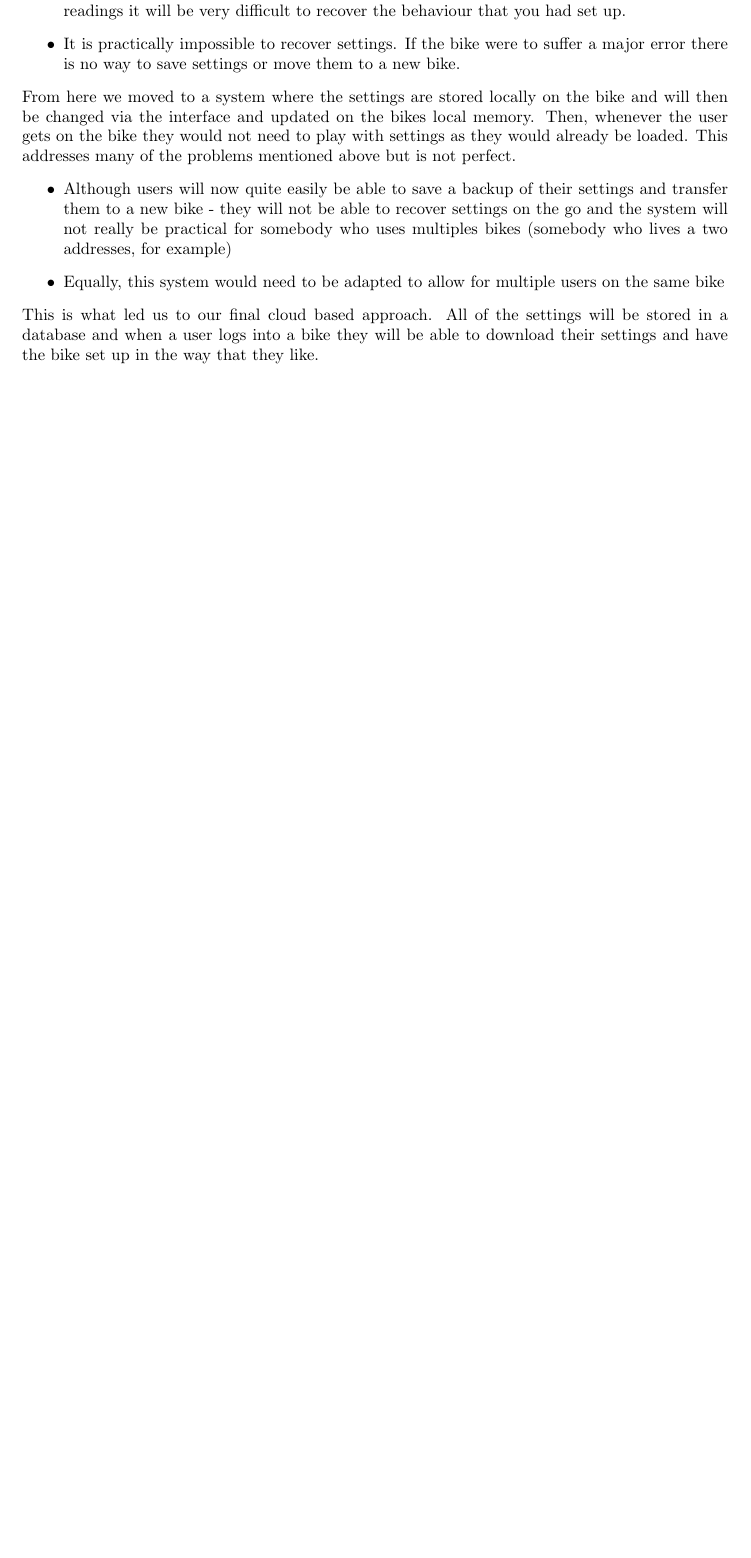
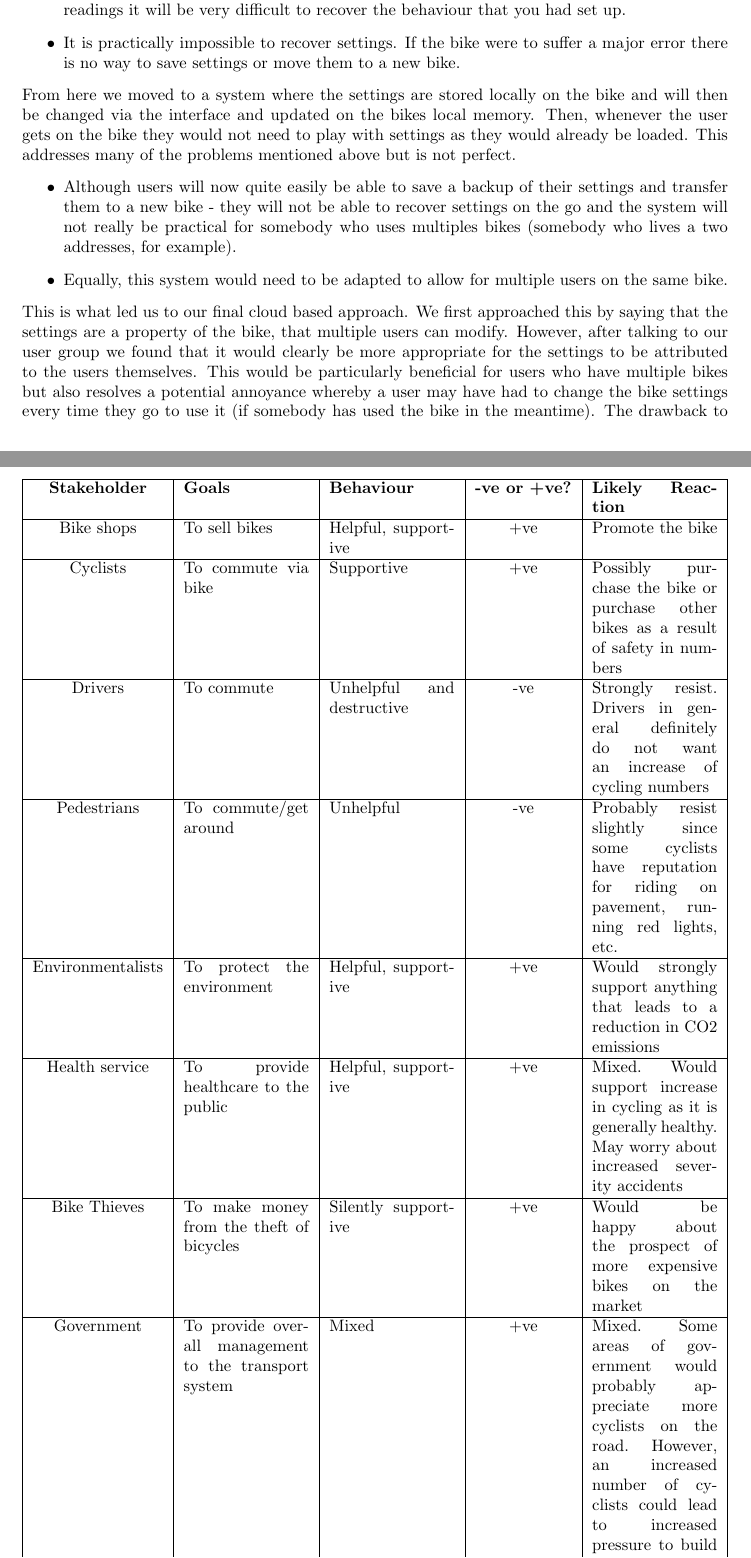
Before and after one commit to jackdbrowne/sds-report, a LaTeX thesis (report.tex): part of page 29 of 117 before the commit and two parts of pages 28 and 52 of 117 after it, the two joined at a grey line, cut so that both start at the same text, the shorter picture padded with empty space. Compiled offline with pdfLaTeX.

Commit message:
Added stakeholder analysis

```diff
--- a/report.tex
+++ b/report.tex
@@ -4,6 +4,7 @@
 \usepackage{hyperref}
 \usepackage{url}
 \usepackage{graphicx}
+\usepackage{tabularx}
 \usepackage{caption}
 \usepackage{subcaption}
 \usepackage[english]{babel}
@@ -777,10 +773,10 @@ Under our initial plan we wanted to keep things as simple as possible and went w
 \end{itemize}
 From here we moved to a system where the settings are stored locally on the bike and will then be changed via the interface and updated on the bikes local memory. Then, whenever the user gets on the bike they would not need to play with settings as they would already be loaded. This addresses many of the problems mentioned above but is not perfect.
 \begin{itemize}
-  \item Although users will now quite easily be able to save a backup of their settings and transfer them to a new bike - they will not be able to recover settings on the go and the system will not really be practical for somebody who uses multiples bikes (somebody who lives a two addresses, for example)
-  \item Equally, this system would need to be adapted to allow for multiple users on the same bike
-\end{itemize}
-This is what led us to our final cloud based approach. All of the settings will be stored in a database and when a user logs into a bike they will be able to download their settings and have the bike set up in the way that they like.
+  \item Although users will now quite easily be able to save a backup of their settings and transfer them to a new bike - they will not be able to recover settings on the go and the system will not really be practical for somebody who uses multiples bikes (somebody who lives a two addresses, for example).
+  \item Equally, this system would need to be adapted to allow for multiple users on the same bike.
+\end{itemize}
+This is what led us to our final cloud based approach. We first approached this by saying that the settings are a property of the bike, that multiple users can modify. However, after talking to our user group we found that it would clearly be more appropriate for the settings to be attributed to the users themselves. This would be particularly beneficial for users who have multiple bikes but also resolves a potential annoyance whereby a user may have had to change the bike settings every time they go to use it (if somebody has used the bike in the meantime). The drawback to this approach is that it does not allow for one user to have different settings for each of their bikes, since the settings are not attributed to the bikes but rather the users. However, the users that we spoke to said that this way would be more beneficial to them.
 
 
 \subsection{User Access}
@@ -1111,3 +1108,17 @@ Some may be positively affected by the project and other negatively. In the anal
+\begin{center}
+\begin{tabularx}{\linewidth}{|c|X|X|c|X|}
+\hline
+\textbf{Stakeholder} & \textbf{Goals} & \textbf{Behaviour} & \textbf{-ve or +ve?} & \textbf{Likely Reaction} \\ \hline
+Bike shops & To sell bikes & Helpful, supportive & +ve & Promote the bike \\ \hline
+Cyclists & To commute via bike & Supportive & +ve & Possibly purchase the bike or purchase other bikes as a result of safety in numbers \\ \hline
+Drivers & To commute & Unhelpful and destructive & -ve & Strongly resist. Drivers in general definitely do not want an increase of cycling numbers \\ \hline
+Pedestrians & To commute/get around & Unhelpful & -ve & Probably resist slightly since some cyclists have reputation for riding on pavement, running red lights, etc.  \\ \hline
+Environmentalists & To protect the environment & Helpful, supportive & +ve & Would strongly support anything that leads to a reduction in CO2 emissions\\ \hline
+Health service & To provide healthcare to the public & Helpful, supportive & +ve & Mixed. Would support increase in cycling as it is generally healthy. May worry about increased severity accidents\\ \hline
+Bike Thieves & To make money from the theft of bicycles & Silently supportive & +ve & Would be happy about the prospect of more expensive bikes on the market \\ \hline
+Government & To provide overall management to the transport system & Mixed & +ve & Mixed. Some areas of government would probably appreciate more cyclists on the road. However, an increased number of cyclists could lead to increased pressure to build cycle lanes and further infrastructure\\ \hline
+\end{tabularx}
+\end{center}
 
 \chapter{Prototype 1}
 \begin{figure}
```
Also changed, not shown: report.tex (13 more changed lines).
